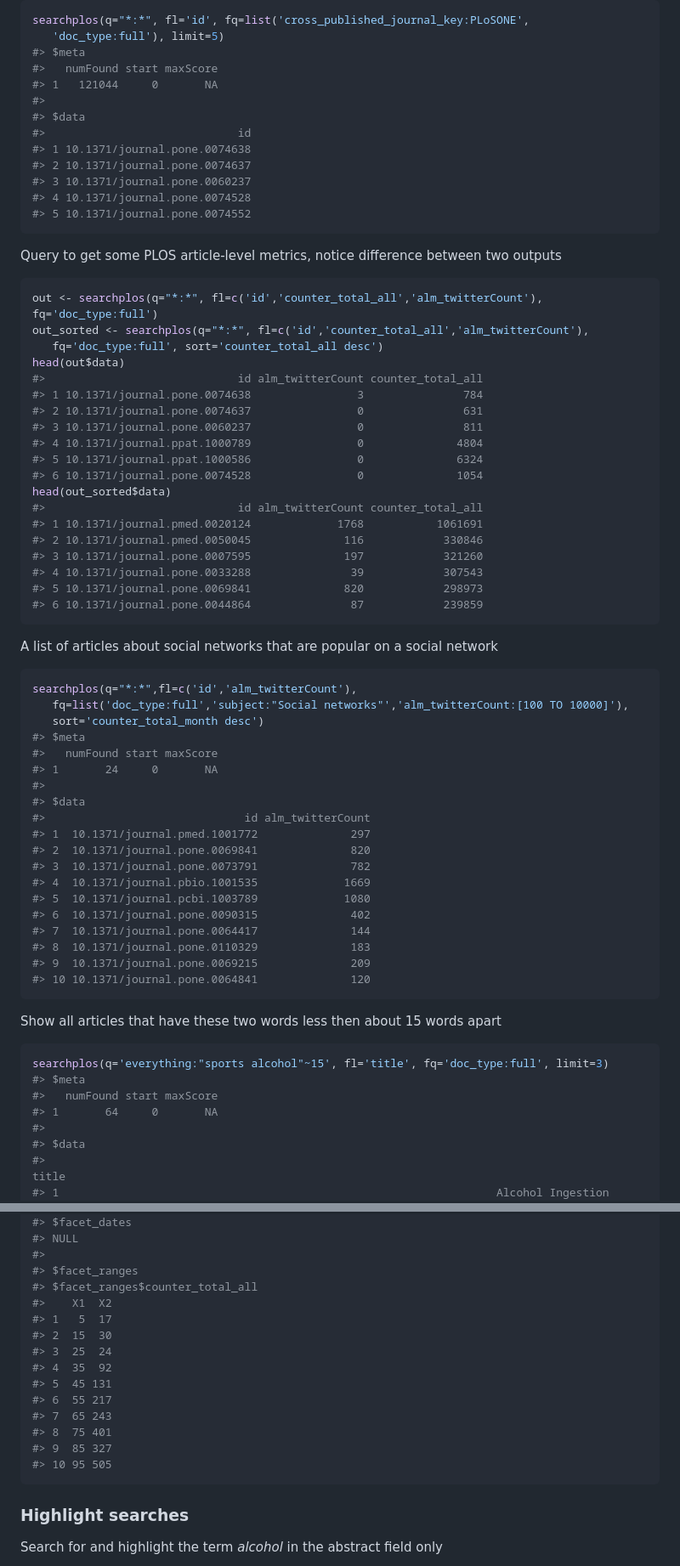
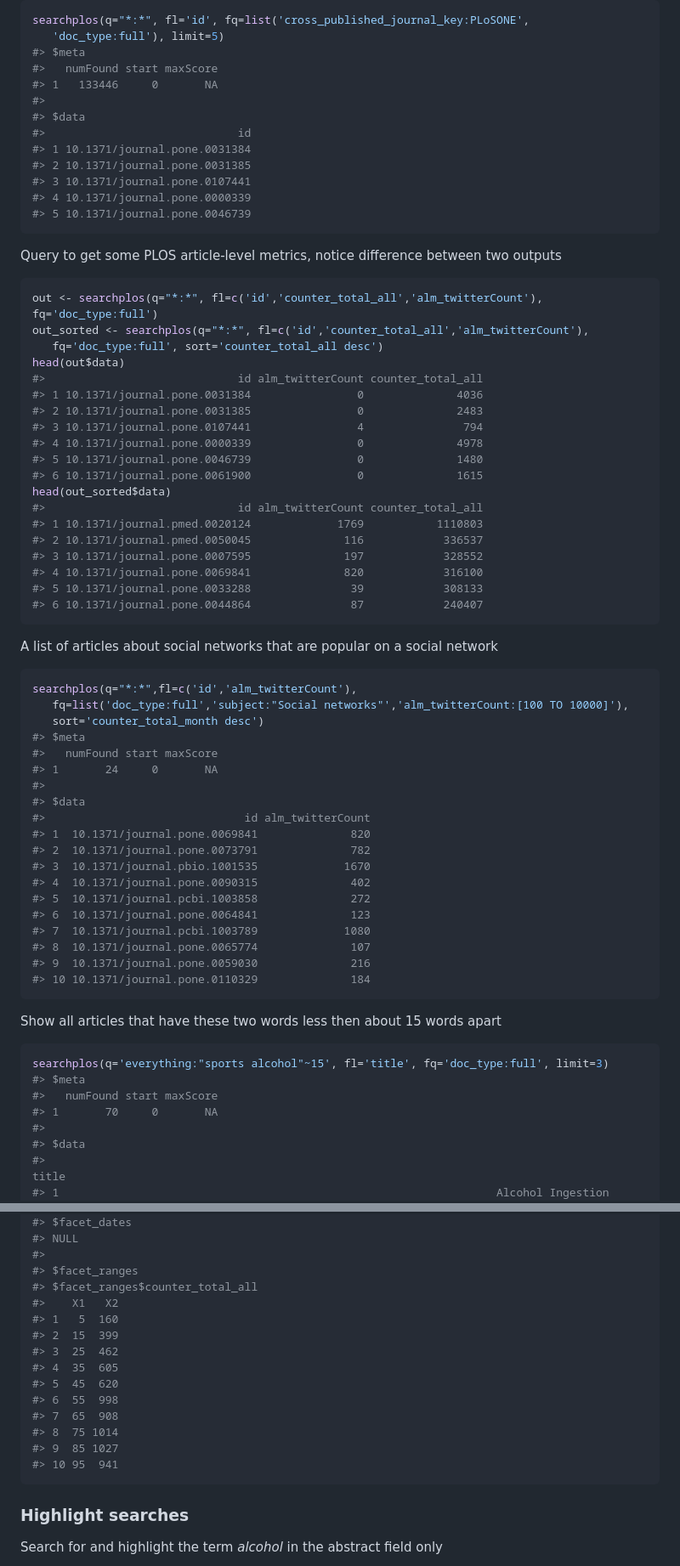
Before and after one commit to ropensci-archive/rplos, a Markdown page: README.md, 2 parts joined by grey strips. Shown: that part at 85% size. GitHub-like rendering.

````diff
--- a/README.md
+++ b/README.md
@@ -81,15 +81,15 @@ searchplos(q="*:*", fl='id', fq=list('cross_published_journal_key:PLoSONE',
    'doc_type:full'), limit=5)
 #> $meta
 #>   numFound start maxScore
-#> 1   121044     0       NA
+#> 1   133446     0       NA
 #>
 #> $data
 #>                             id
-#> 1 10.1371/journal.pone.0074638
-#> 2 10.1371/journal.pone.0074637
-#> 3 10.1371/journal.pone.0060237
-#> 4 10.1371/journal.pone.0074528
-#> 5 10.1371/journal.pone.0074552
+#> 1 10.1371/journal.pone.0031384
+#> 2 10.1371/journal.pone.0031385
+#> 3 10.1371/journal.pone.0107441
+#> 4 10.1371/journal.pone.0000339
+#> 5 10.1371/journal.pone.0046739
 ```
 
 Query to get some PLOS article-level metrics, notice difference between two outputs
@@ -101,20 +101,20 @@ out_sorted <- searchplos(q="*:*", fl=c('id','counter_total_all','alm_twitterCoun
    fq='doc_type:full', sort='counter_total_all desc')
 head(out$data)
 #>                             id alm_twitterCount counter_total_all
-#> 1 10.1371/journal.pone.0074638                3               784
-#> 2 10.1371/journal.pone.0074637                0               631
-#> 3 10.1371/journal.pone.0060237                0               811
-#> 4 10.1371/journal.ppat.1000789                0              4804
-#> 5 10.1371/journal.ppat.1000586                0              6324
-#> 6 10.1371/journal.pone.0074528                0              1054
+#> 1 10.1371/journal.pone.0031384                0              4036
+#> 2 10.1371/journal.pone.0031385                0              2483
+#> 3 10.1371/journal.pone.0107441                4               794
+#> 4 10.1371/journal.pone.0000339                0              4978
+#> 5 10.1371/journal.pone.0046739                0              1480
+#> 6 10.1371/journal.pone.0061900                0              1615
 head(out_sorted$data)
 #>                             id alm_twitterCount counter_total_all
-#> 1 10.1371/journal.pmed.0020124             1768           1061691
-#> 2 10.1371/journal.pmed.0050045              116            330846
-#> 3 10.1371/journal.pone.0007595              197            321260
-#> 4 10.1371/journal.pone.0033288               39            307543
-#> 5 10.1371/journal.pone.0069841              820            298973
-#> 6 10.1371/journal.pone.0044864               87            239859
+#> 1 10.1371/journal.pmed.0020124             1769           1110803
+#> 2 10.1371/journal.pmed.0050045              116            336537
+#> 3 10.1371/journal.pone.0007595              197            328552
+#> 4 10.1371/journal.pone.0069841              820            316100
+#> 5 10.1371/journal.pone.0033288               39            308133
+#> 6 10.1371/journal.pone.0044864               87            240407
 ```
 
 A list of articles about social networks that are popular on a social network
@@ -130,16 +130,16 @@ searchplos(q="*:*",fl=c('id','alm_twitterCount'),
 #>
 #> $data
 #>                              id alm_twitterCount
-#> 1  10.1371/journal.pmed.1001772              297
-#> 2  10.1371/journal.pone.0069841              820
-#> 3  10.1371/journal.pone.0073791              782
-#> 4  10.1371/journal.pbio.1001535             1669
-#> 5  10.1371/journal.pcbi.1003789             1080
-#> 6  10.1371/journal.pone.0090315              402
-#> 7  10.1371/journal.pone.0064417              144
-#> 8  10.1371/journal.pone.0110329              183
-#> 9  10.1371/journal.pone.0069215              209
-#> 10 10.1371/journal.pone.0064841              120
+#> 1  10.1371/journal.pone.0069841              820
+#> 2  10.1371/journal.pone.0073791              782
+#> 3  10.1371/journal.pbio.1001535             1670
+#> 4  10.1371/journal.pone.0090315              402
+#> 5  10.1371/journal.pcbi.1003858              272
+#> 6  10.1371/journal.pone.0064841              123
+#> 7  10.1371/journal.pcbi.1003789             1080
+#> 8  10.1371/journal.pone.0065774              107
+#> 9  10.1371/journal.pone.0059030              216
+#> 10 10.1371/journal.pone.0110329              184
 ```
 
 Show all articles that have these two words less then about 15 words apart
@@ -149,7 +149,7 @@ Show all articles that have these two words less then about 15 words apart
 searchplos(q='everything:"sports alcohol"~15', fl='title', fq='doc_type:full', limit=3)
 #> $meta
 #>   numFound start maxScore
-#> 1       64     0       NA
+#> 1       70     0       NA
 #>
 #> $data
 #>                                                                                                                                                                                                     title
@@ -245,17 +245,17 @@ facetplos(q='*:*', url=url, facet.range='counter_total_all',
 #>
 #> $facet_ranges
 #> $facet_ranges$counter_total_all
-#>    X1  X2
-#> 1   5  17
-#> 2  15  30
-#> 3  25  24
-#> 4  35  92
-#> 5  45 131
-#> 6  55 217
-#> 7  65 243
-#> 8  75 401
-#> 9  85 327
-#> 10 95 505
+#>    X1   X2
+#> 1   5  160
+#> 2  15  399
+#> 3  25  462
+#> 4  35  605
+#> 5  45  620
+#> 6  55  998
+#> 7  65  908
+#> 8  75 1014
+#> 9  85 1027
+#> 10 95  941
 ```
 
 ### Highlight searches
````
Also changed, not shown: other parts of README.md (+44 -44 lines), inst/assets/img/unnamed-chunk-21-1.png, 1 other file.
